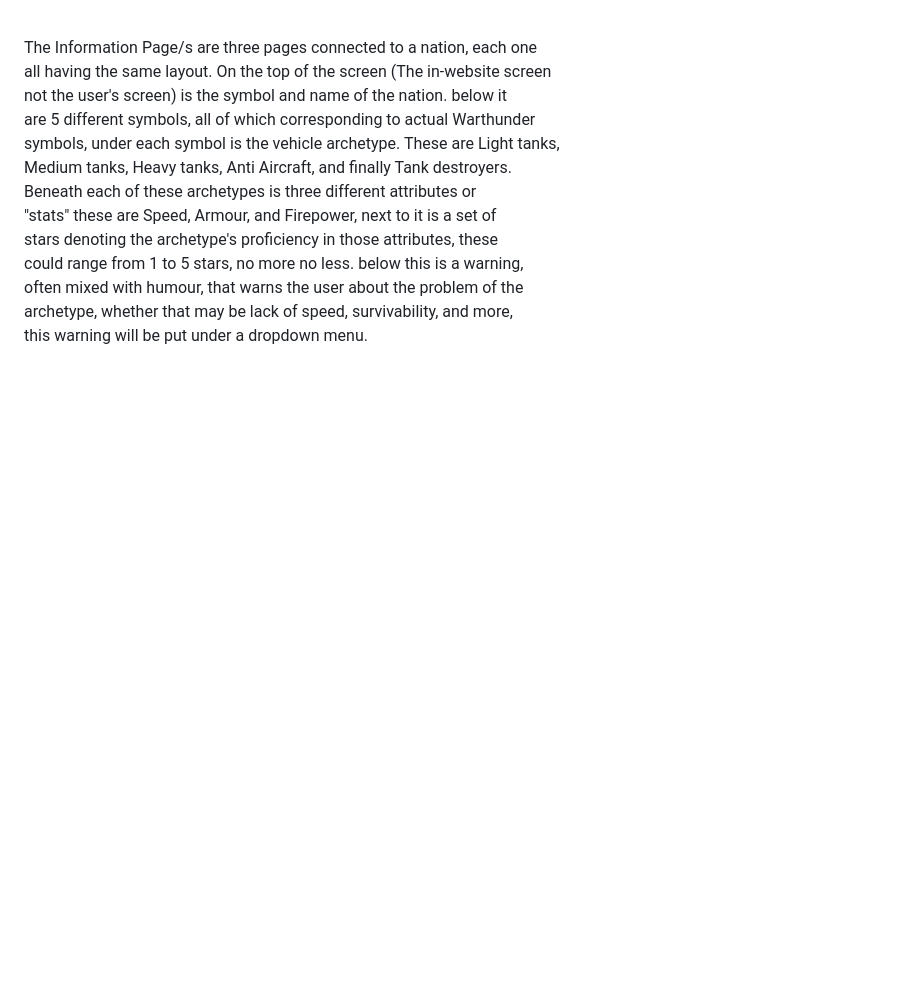
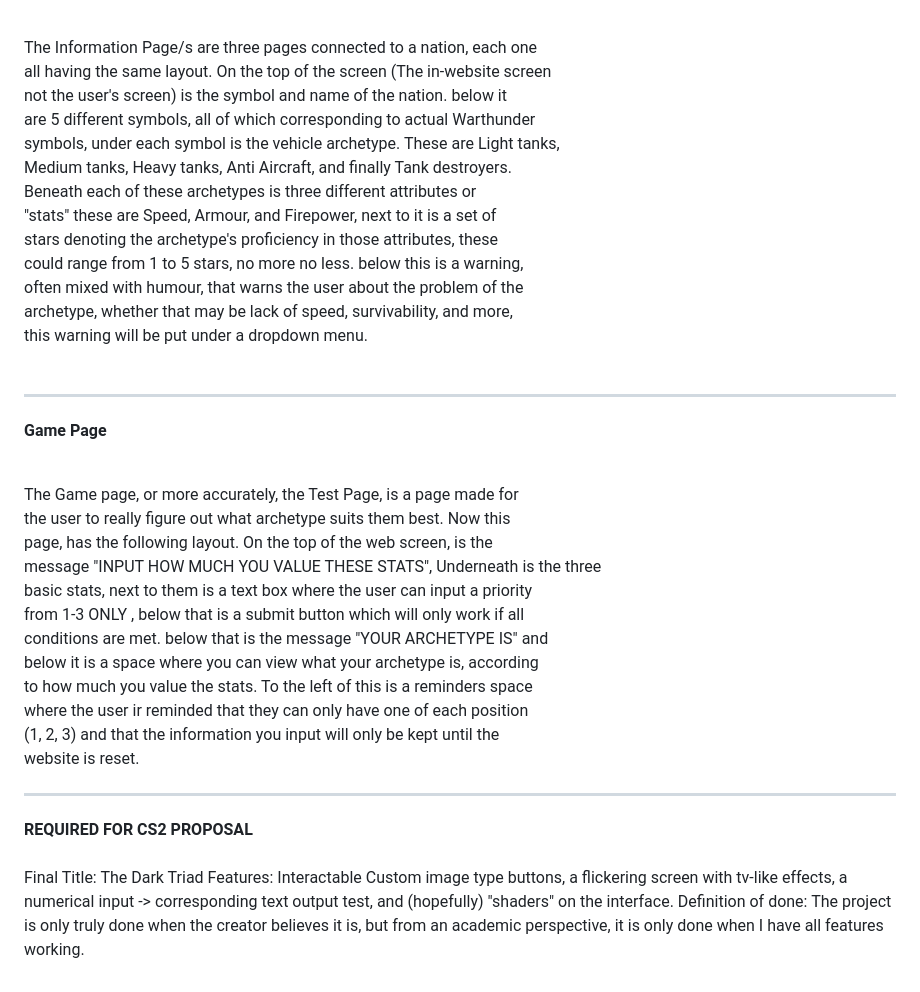
Before and after one commit to monofficer/ProjRubidiumSalvador, a Markdown page: README.md, the part around the change. GitHub-like rendering; blank space fills up the shorter version.

Commit message:
Update README.md
finished all info

```diff
--- a/README.md
+++ b/README.md
@@ -54,4 +54,28 @@ stars denoting the archetype's proficiency in those attributes, these <br>
 could range from 1 to 5 stars, no more no less. below this is a warning, <br>
 often mixed with humour, that warns the user about the problem of the <br>
 archetype, whether that may be lack of speed, survivability, and more, <br>
-this warning will be put under a dropdown menu.
+this warning will be put under a dropdown menu. <br><br>
+
+_________________________________________________________________
+
+**Game Page** <br><br>
+
+The Game page, or more accurately, the Test Page, is a page made for <br>
+the user to really figure out what archetype suits them best. Now this <br>
+page, has the following layout. On the top of the web screen, is the <br>
+message "INPUT HOW MUCH YOU VALUE THESE STATS", Underneath is the three <br>
+basic stats, next to them is a text box where the user can input a priority <br>
+from 1-3 ONLY , below that is a submit button which will only work if all <br>
+conditions are met. below that is the message "YOUR ARCHETYPE IS" and <br>
+below it is a space where you can view what your archetype is, according <br>
+to how much you value the stats. To the left of this is a reminders space <br>
+where the user ir reminded that they can only have one of each position <br>
+(1, 2, 3) and that the information you input will only be kept until the <br>
+website is reset.
+
+_________________________________________________________________
+
+**REQUIRED FOR CS2 PROPOSAL** <br><br>
+Final Title: The Dark Triad
+Features: Interactable Custom image type buttons, a flickering screen with tv-like effects, a numerical input -> corresponding text output test, and (hopefully) "shaders" on the interface.
+Definition of done: The project is only truly done when the creator believes it is, but from an academic perspective, it is only done when I have all features working.
```
